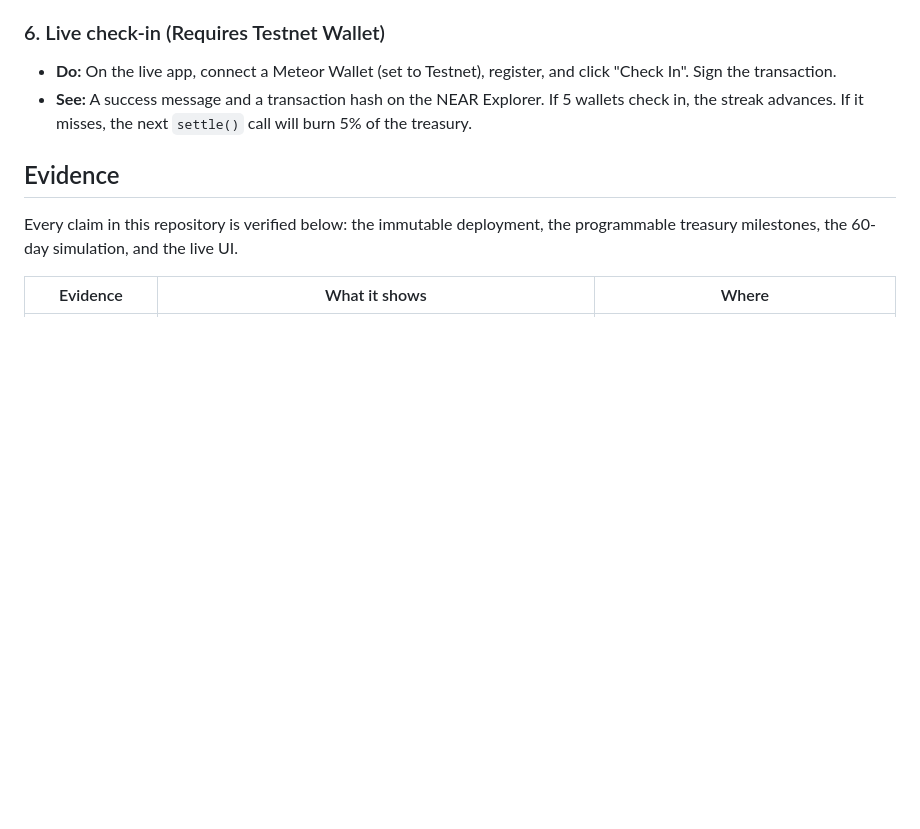
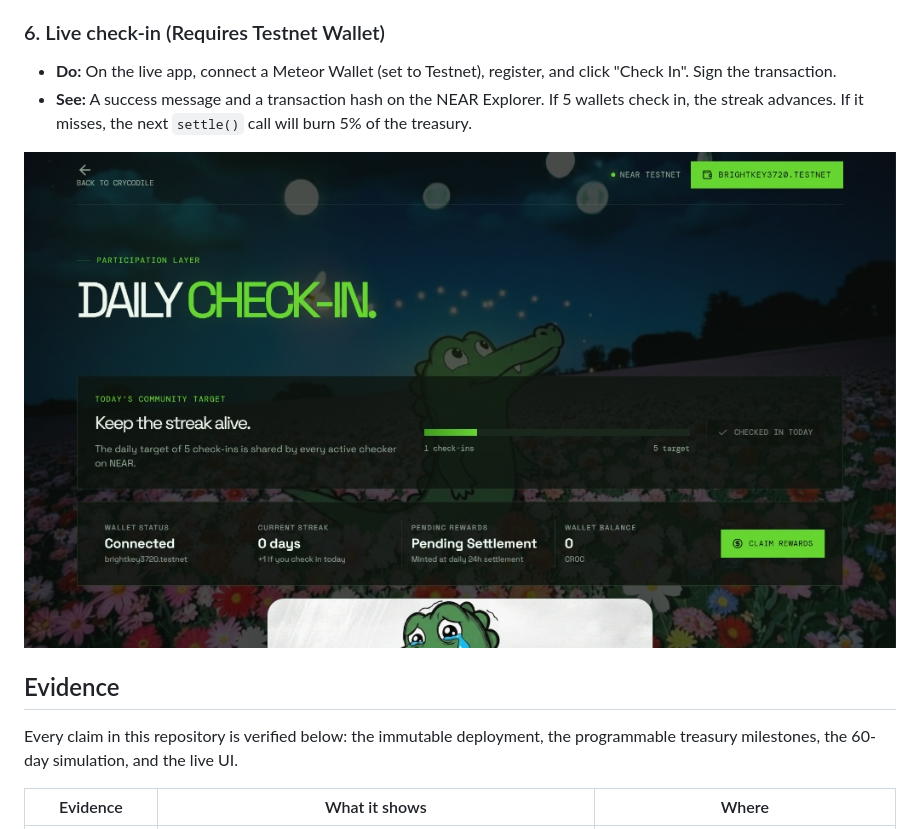
Before and after one commit to Rakel8990/crying-croc, a Markdown page: README.md, the part around the change. GitHub-like rendering; pictures changed too: docs/assets/checkin.jpg (added); blank space fills up the shorter version.

Commit message:
docs: add Live Check-in interface screenshot below step 6

```diff
--- a/README.md
+++ b/README.md
@@ -145,6 +145,8 @@ Follow these steps in order. You do not need a wallet to verify steps 1 through
 - **Do:** On the live app, connect a Meteor Wallet (set to Testnet), register, and click "Check In". Sign the transaction.
 - **See:** A success message and a transaction hash on the NEAR Explorer. If 5 wallets check in, the streak advances. If it misses, the next `settle()` call will burn 5% of the treasury.
 
+![Live Check-in on NEAR Testnet](docs/assets/checkin.jpg)
+
 ## Evidence
 
 Every claim in this repository is verified below: the immutable deployment, the programmable treasury milestones, the 60-day simulation, and the live UI.
```
